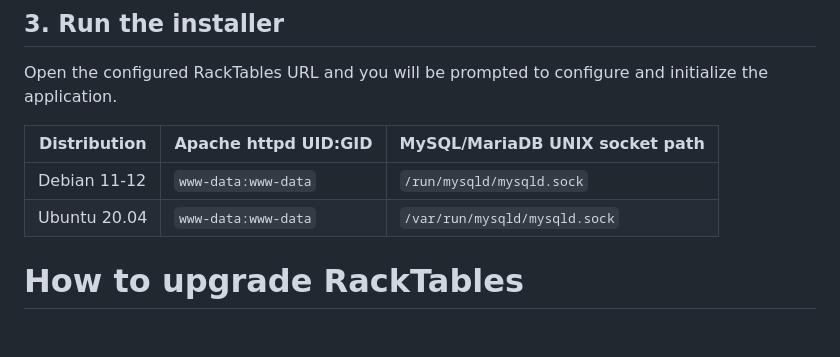
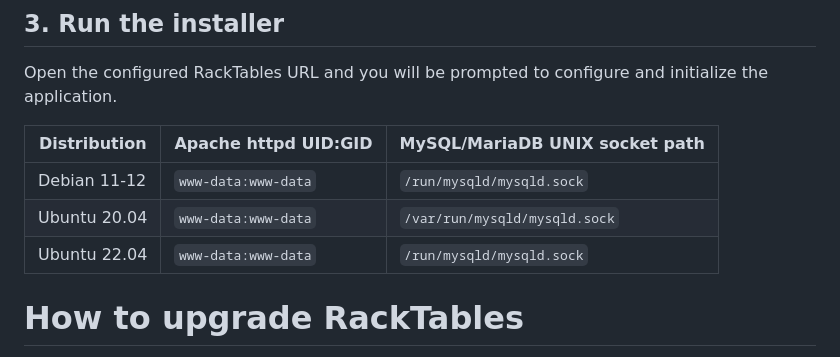
Before and after one commit to RackTables/racktables, a Markdown page: README.md, the part around the change. GitHub-like rendering; blank space fills up the shorter version.

Commit message:
add MySQL socket path for Ubuntu 22.04

```diff
--- a/README.md
+++ b/README.md
@@ -123,6 +123,7 @@ and initialize the application.
 | --------------- | ----------------------- | -------------------------------- |
 | Debian 11-12    | `www-data:www-data`     | `/run/mysqld/mysqld.sock`        |
 | Ubuntu 20.04    | `www-data:www-data`     | `/var/run/mysqld/mysqld.sock`    |
+| Ubuntu 22.04    | `www-data:www-data`     | `/run/mysqld/mysqld.sock`        |
 
 # How to upgrade RackTables
 
```
